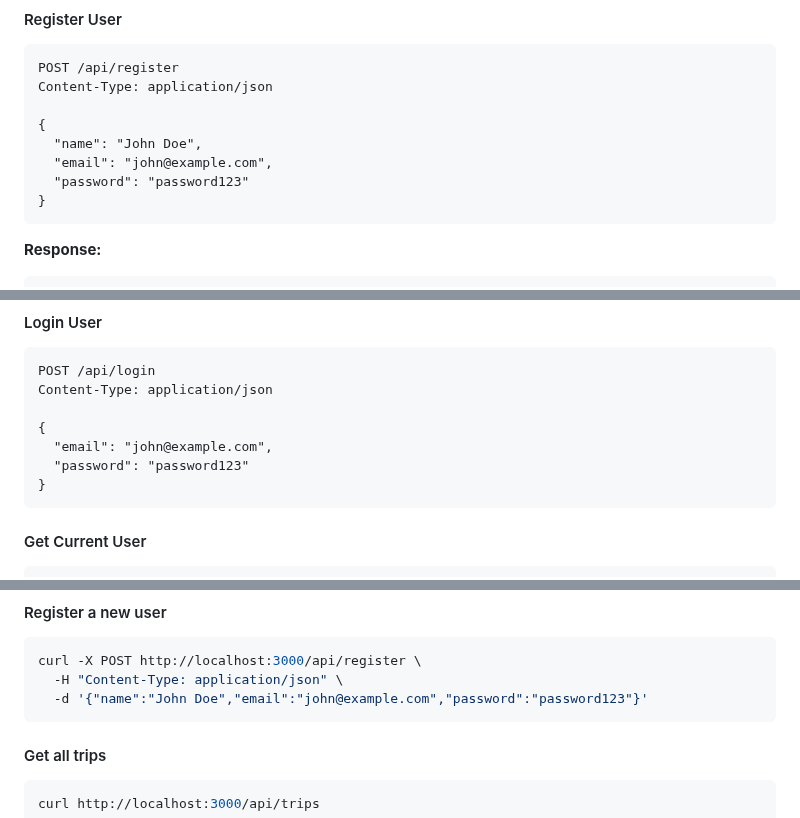
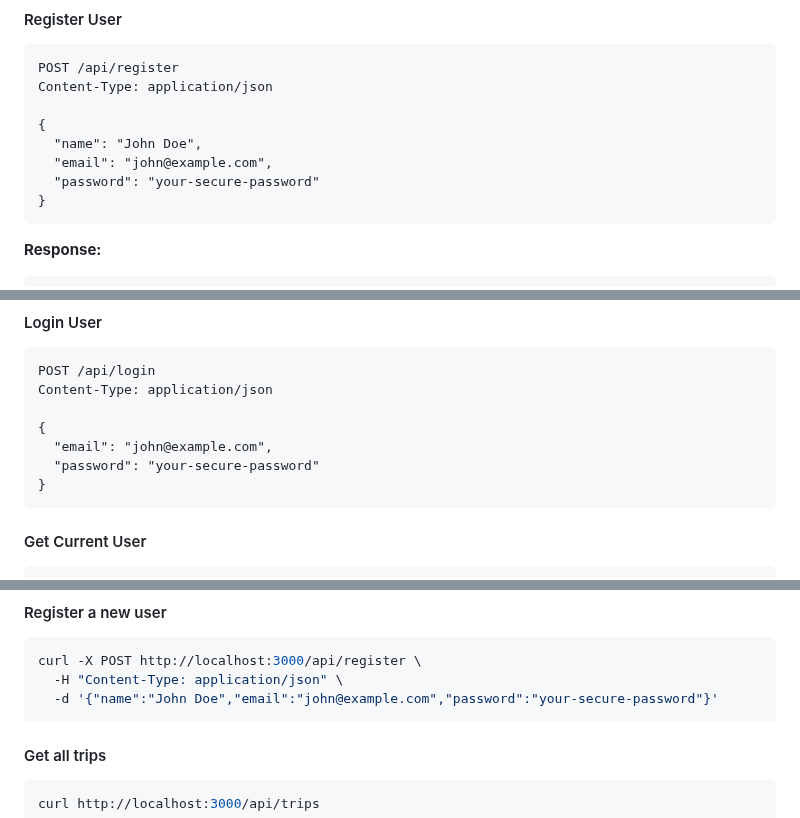
Before and after one commit to noahkhomer18/CS-465, a Markdown page: docs/API.md, 3 parts joined by grey strips. GitHub-like rendering.

Commit message:
security: remove sensitive information from documentation
- Replace MongoDB Atlas connection string with safe placeholder
- Update password examples to use generic placeholders
- Remove any potential security leaks from documentation
- Ensure all examples use safe, non-sensitive values

````diff
--- a/docs/API.md
+++ b/docs/API.md
@@ -23,7 +23,7 @@ Content-Type: application/json
 {
   "name": "John Doe",
   "email": "john@example.com",
-  "password": "password123"
+  "password": "your-secure-password"
 }
 ```
 
@@ -47,7 +47,7 @@ Content-Type: application/json
 
 {
   "email": "john@example.com",
-  "password": "password123"
+  "password": "your-secure-password"
 }
 ```
 
@@ -289,7 +289,7 @@ Authorization: Bearer <admin-token>
 ```bash
 curl -X POST http://localhost:3000/api/register \
   -H "Content-Type: application/json" \
-  -d '{"name":"John Doe","email":"john@example.com","password":"password123"}'
+  -d '{"name":"John Doe","email":"john@example.com","password":"your-secure-password"}'
 ```
 
 #### Get all trips
````
Also changed, not shown: docs/DEVELOPMENT.md (+2 -2 lines).
